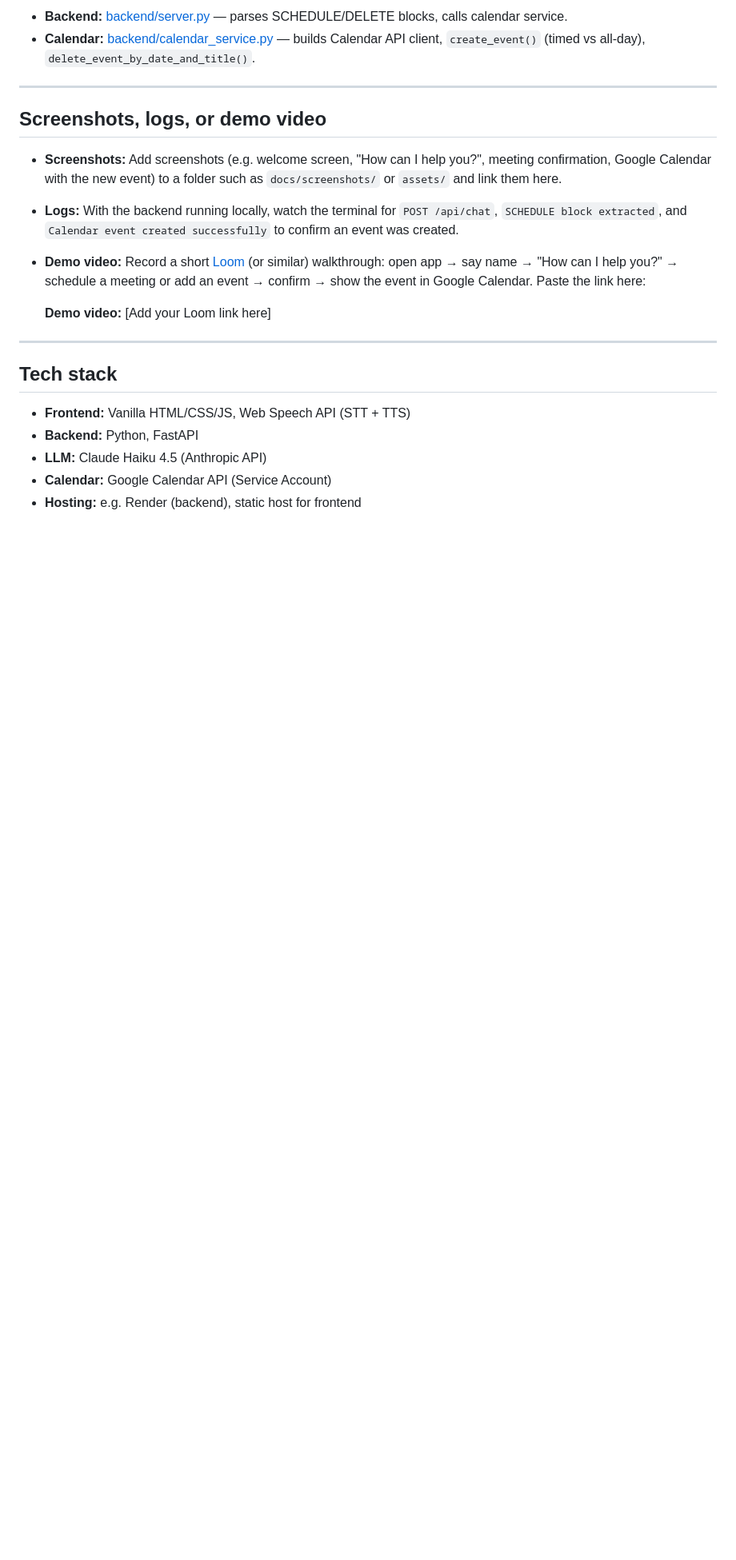
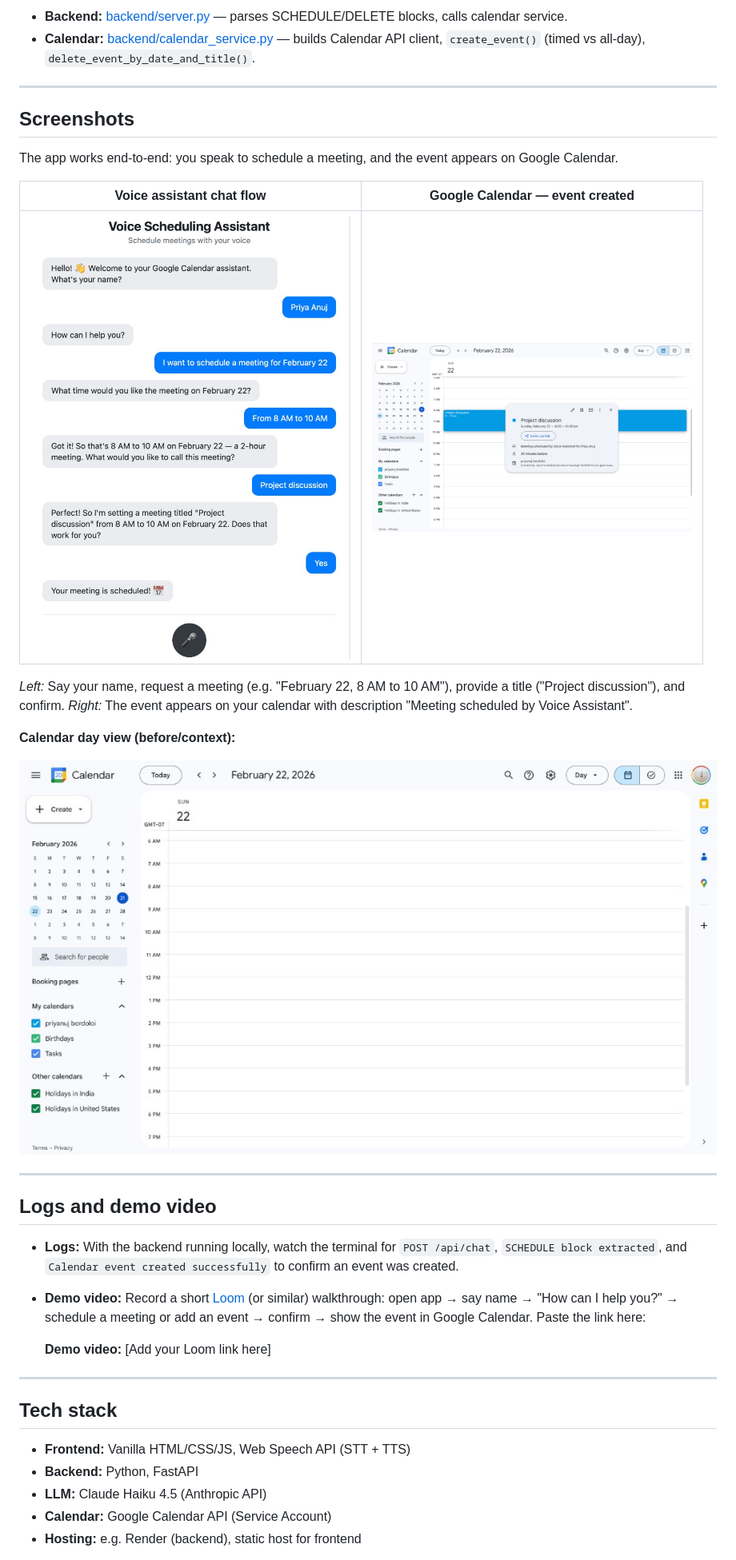
Before and after one commit to priyanuj83/Voice-Powered-Google-Calendar-Scheduling-Agent, a Markdown page: README.md, the part around the change. Shown: that part at 80% size. Rendered like a GitHub page; pictures changed too: docs/screenshots/calendar-day-view.png (added), docs/screenshots/calendar-event-created.png (added), docs/screenshots/voice-chat-scheduling.png (added); blank space fills up the shorter version.

Commit message:
Add screenshots showing voice scheduling and calendar integration

```diff
--- a/README.md
+++ b/README.md
@@ -86,9 +86,24 @@ The assistant talks to **Google Calendar** via the **Google Calendar API (v3)**
 
 ---
 
-## Screenshots, logs, or demo video
+## Screenshots
 
-- **Screenshots:** Add screenshots (e.g. welcome screen, "How can I help you?", meeting confirmation, Google Calendar with the new event) to a folder such as `docs/screenshots/` or `assets/` and link them here.
+The app works end-to-end: you speak to schedule a meeting, and the event appears on Google Calendar.
+
+| Voice assistant chat flow | Google Calendar — event created |
+|---------------------------|----------------------------------|
+| <img src="docs/screenshots/voice-chat-scheduling.png" width="400" alt="Voice chat: scheduling a meeting" /> | <img src="docs/screenshots/calendar-event-created.png" width="400" alt="Google Calendar with Project discussion event" /> |
+
+*Left:* Say your name, request a meeting (e.g. "February 22, 8 AM to 10 AM"), provide a title ("Project discussion"), and confirm. *Right:* The event appears on your calendar with description "Meeting scheduled by Voice Assistant".
+
+**Calendar day view (before/context):**
+
+![Calendar day view](docs/screenshots/calendar-day-view.png)
+
+---
+
+## Logs and demo video
+
 - **Logs:** With the backend running locally, watch the terminal for `POST /api/chat`, `SCHEDULE block extracted`, and `Calendar event created successfully` to confirm an event was created.
 - **Demo video:** Record a short [Loom](https://www.loom.com) (or similar) walkthrough: open app → say name → "How can I help you?" → schedule a meeting or add an event → confirm → show the event in Google Calendar. Paste the link here:
 
```
